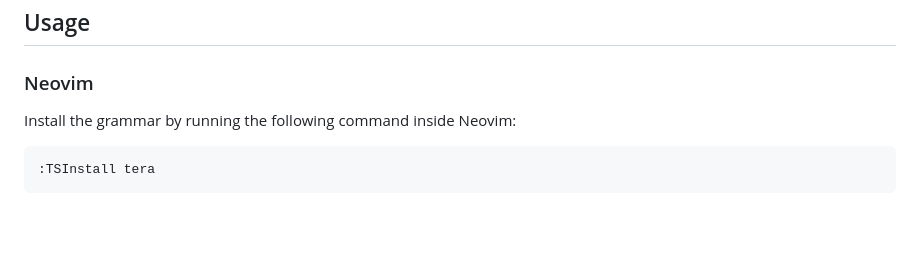
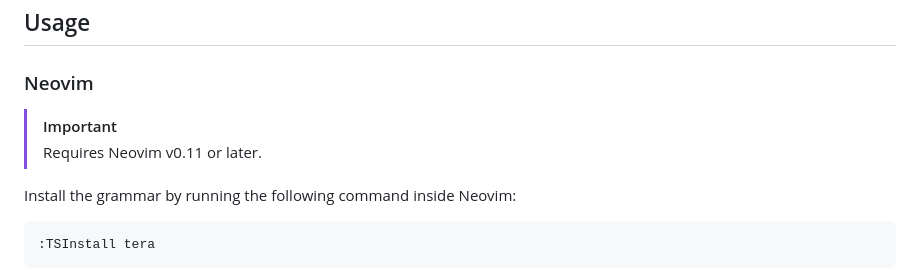
Before and after one commit to uncenter/tree-sitter-tera, a Markdown page: README.md, the part around the change. Rendered like a GitHub page; blank space fills up the shorter version.

Commit message:
docs: add a important block stating the requirement

```diff
--- a/README.md
+++ b/README.md
@@ -8,6 +8,9 @@
 ## Usage
 
 ### Neovim
+
+> [!Important]
+> Requires Neovim v0.11 or later.
 
 Install the grammar by running the following command inside Neovim:
 
```
